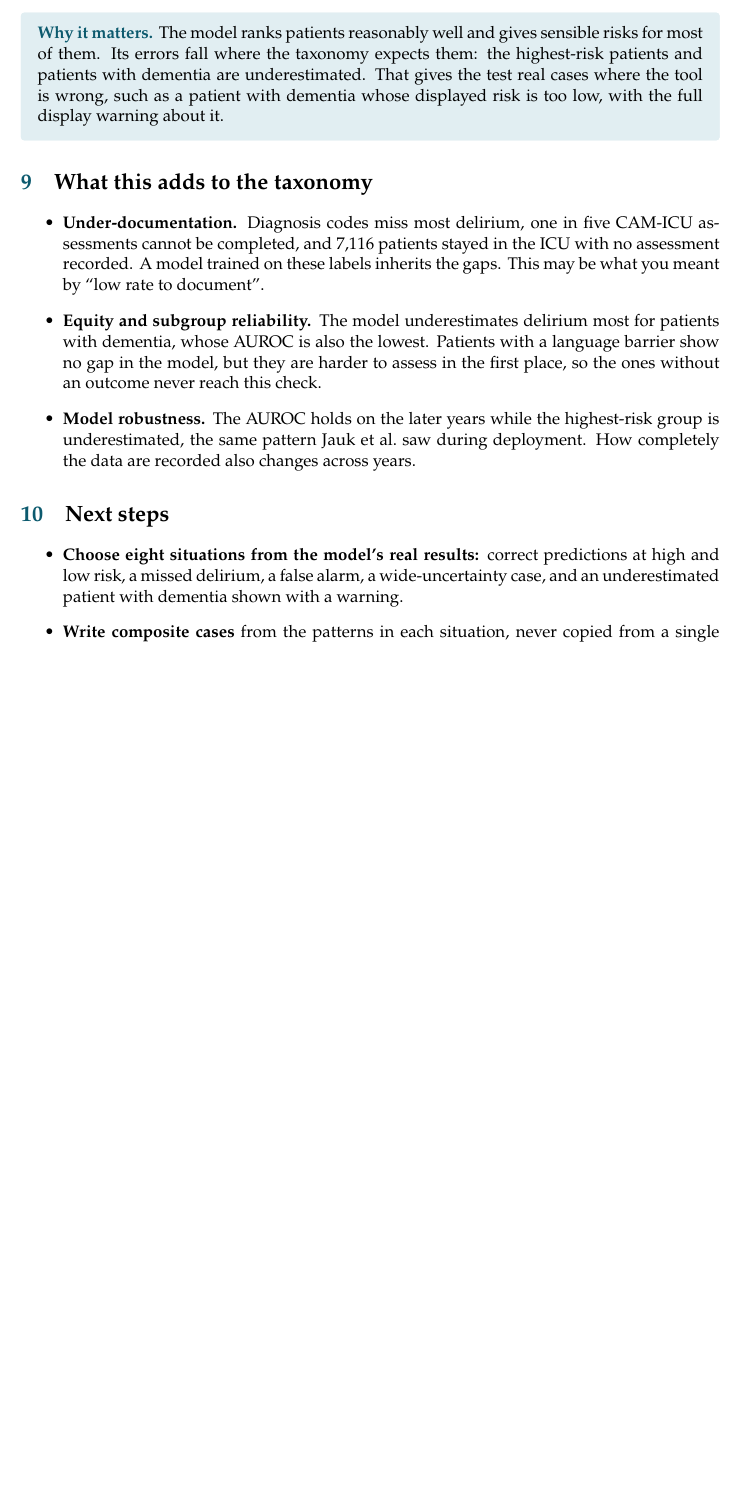
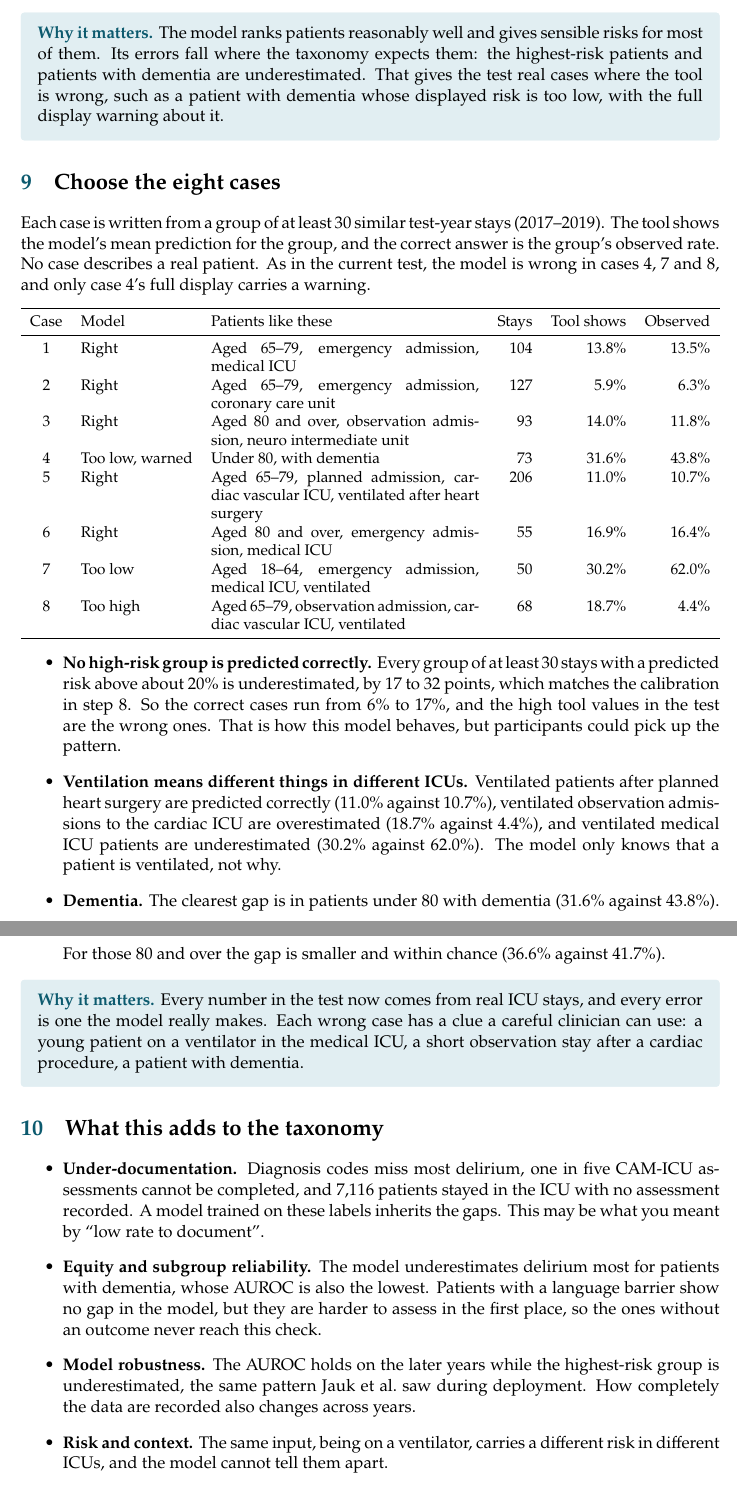
Before and after one commit to brguo55/005-data-communication-taxonomy-delirium-2026, a LaTeX document (decision-lab-progress-report.tex): part of page 7 of 9 before the commit and two parts of pages 7 and 8 of 10 after it, the two joined at a grey line, cut so that both start at the same text, the shorter picture padded with empty space. Compiled offline with pdfLaTeX.

Commit message:
Add the eight chosen cases to the progress report

```diff
--- a/decision-lab-progress-report.tex
+++ b/decision-lab-progress-report.tex
@@ -348,20 +349,51 @@ Up to group 8, predicted and observed risks agree within about 3 percentage poin
 \why{The model ranks patients reasonably well and gives sensible risks for most of them. Its errors fall where the taxonomy expects them: the highest-risk patients and patients with dementia are underestimated. That gives the test real cases where the tool is wrong, such as a patient with dementia whose displayed risk is too low, with the full display warning about it.}
 
 %--------------------------------------------------------------------------------------------------
-\step{9}{What this adds to the taxonomy}
+\step{9}{Choose the eight cases}
+
+Each case is written from a group of at least 30 similar test-year stays (2017--2019). The tool shows the model's mean prediction for the group, and the correct answer is the group's observed rate. No case describes a real patient. As in the current test, the model is wrong in cases 4, 7 and 8, and only case 4's full display carries a warning.
+
+\begin{center}
+\small
+\begin{tabularx}{\textwidth}{c l X r r r}
+	\toprule
+	Case & Model & Patients like these & Stays & Tool shows & Observed \\
+	\midrule
+	1 & Right & Aged 65--79, emergency admission, medical ICU & 104 & 13.8\% & 13.5\% \\
+	2 & Right & Aged 65--79, emergency admission, coronary care unit & 127 & 5.9\% & 6.3\% \\
+	3 & Right & Aged 80 and over, observation admission, neuro intermediate unit & 93 & 14.0\% & 11.8\% \\
+	4 & Too low, warned & Under 80, with dementia & 73 & 31.6\% & 43.8\% \\
+	5 & Right & Aged 65--79, planned admission, cardiac vascular ICU, ventilated after heart surgery & 206 & 11.0\% & 10.7\% \\
+	6 & Right & Aged 80 and over, emergency admission, medical ICU & 55 & 16.9\% & 16.4\% \\
+	7 & Too low & Aged 18--64, emergency admission, medical ICU, ventilated & 50 & 30.2\% & 62.0\% \\
+	8 & Too high & Aged 65--79, observation admission, cardiac vascular ICU, ventilated & 68 & 18.7\% & 4.4\% \\
+	\bottomrule
+\end{tabularx}
+\end{center}
+
+\begin{itemize}
+	\item \textbf{No high-risk group is predicted correctly.} Every group of at least 30 stays with a predicted risk above about 20\% is underestimated, by 17 to 32 points, which matches the calibration in step 8. So the correct cases run from 6\% to 17\%, and the high tool values in the test are the wrong ones. That is how this model behaves, but participants could pick up the pattern.
+	\item \textbf{Ventilation means different things in different ICUs.} Ventilated patients after planned heart surgery are predicted correctly (11.0\% against 10.7\%), ventilated observation admissions to the cardiac ICU are overestimated (18.7\% against 4.4\%), and ventilated medical ICU patients are underestimated (30.2\% against 62.0\%). The model only knows that a patient is ventilated, not why.
+	\item \textbf{Dementia.} The clearest gap is in patients under 80 with dementia (31.6\% against 43.8\%). For those 80 and over the gap is smaller and within chance (36.6\% against 41.7\%).
+\end{itemize}
+
+\why{Every number in the test now comes from real ICU stays, and every error is one the model really makes. Each wrong case has a clue a careful clinician can use: a young patient on a ventilator in the medical ICU, a short observation stay after a cardiac procedure, a patient with dementia.}
+
+%--------------------------------------------------------------------------------------------------
+\step{10}{What this adds to the taxonomy}
 
 \begin{itemize}
 	\item \textbf{Under-documentation.} Diagnosis codes miss most delirium, one in five CAM-ICU assessments cannot be completed, and 7,116 patients stayed in the ICU with no assessment recorded. A model trained on these labels inherits the gaps. This may be what you meant by ``low rate to document''.
 	\item \textbf{Equity and subgroup reliability.} The model underestimates delirium most for patients with dementia, whose AUROC is also the lowest. Patients with a language barrier show no gap in the model, but they are harder to assess in the first place, so the ones without an outcome never reach this check.
 	\item \textbf{Model robustness.} The AUROC holds on the later years while the highest-risk group is underestimated, the same pattern Jauk et al.\ saw during deployment. How completely the data are recorded also changes across years.
+	\item \textbf{Risk and context.} The same input, being on a ventilator, carries a different risk in different ICUs, and the model cannot tell them apart.
 \end{itemize}
 
 %--------------------------------------------------------------------------------------------------
-\step{10}{Next steps}
+\step{11}{Next steps}
 
 \begin{itemize}
-	\item \textbf{Choose eight situations from the model's real results:} correct predictions at high and low risk, a missed delirium, a false alarm, a wide-uncertainty case, and an underestimated patient with dementia shown with a warning.
-	\item \textbf{Write composite cases} from the patterns in each situation, never copied from a single patient. Have the clinician you found review them, and confirm with PhysioNet that such cases can appear on a public page.
+	\item \textbf{Write a composite case for each of the eight groups,} describing what is typical of the group, never a single patient. Have the clinician you found review them, and confirm with PhysioNet that such cases can appear on a public page.
 	\item \textbf{Run the planned checks:} a 12-hour version of the cohort, a longer outcome window, and counting patients who left the ICU without an assessment as not delirious.
 	\item \textbf{Update the website} in English and Chinese: real base rates, and ``the model was wrong'' in place of ``the tool was wrong on purpose''.
 \end{itemize}
```
Also changed, not shown: decision-lab-progress-report.tex (5 more changed lines).
